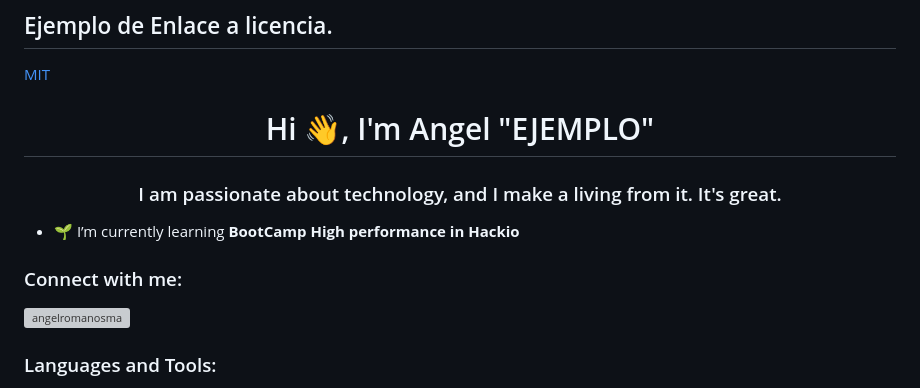
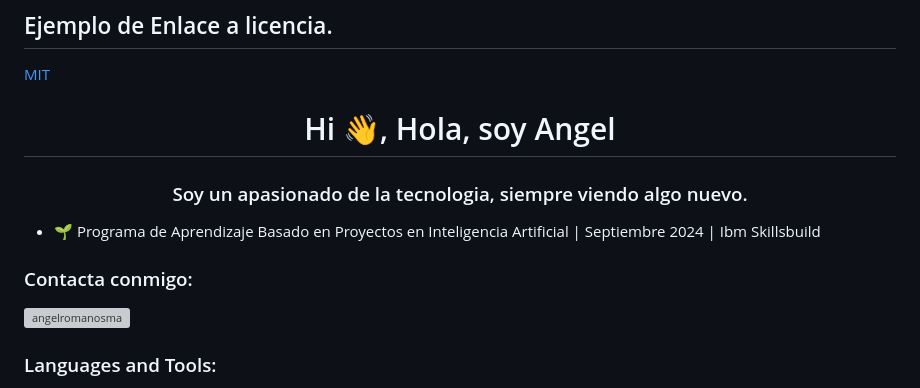
Before and after one commit to JesusHCU/_IBM_IA, a Markdown page: README.md, the part around the change. GitHub-like rendering; grey boxes are pictures that could not be loaded.

```diff
--- a/README.md
+++ b/README.md
@@ -28,12 +28,12 @@ foobar.singularize('phenomena')
 ## Ejemplo de Enlace a licencia.
 [MIT](https://choosealicense.com/licenses/mit/)
 
-<h1 align="center">Hi 👋, I'm Angel "EJEMPLO"</h1>
-<h3 align="center">I am passionate about technology, and I make a living from it. It's great.</h3>
+<h1 align="center">Hi 👋, Hola, soy Angel </h1>
+<h3 align="center">Soy un apasionado de la tecnologia, siempre viendo algo nuevo.</h3>
 
-- 🌱 I’m currently learning **BootCamp High performance in Hackio**
+- 🌱 Programa de Aprendizaje Basado en Proyectos en Inteligencia Artificial | Septiembre 2024 | Ibm Skillsbuild
 
-<h3 align="left">Connect with me:</h3>
+<h3 align="left">Contacta conmigo:</h3>
 <p align="left">
 <a href="https://linkedin.com/in/angel-roman-861583139/" target="blank"><img align="center" src="https://raw.githubusercontent.com/rahuldkjain/github-profile-readme-generator/master/src/images/icons/Social/linked-in-alt.svg" alt="angelromanosma" height="30" width="40" /></a>
 </p>
```
